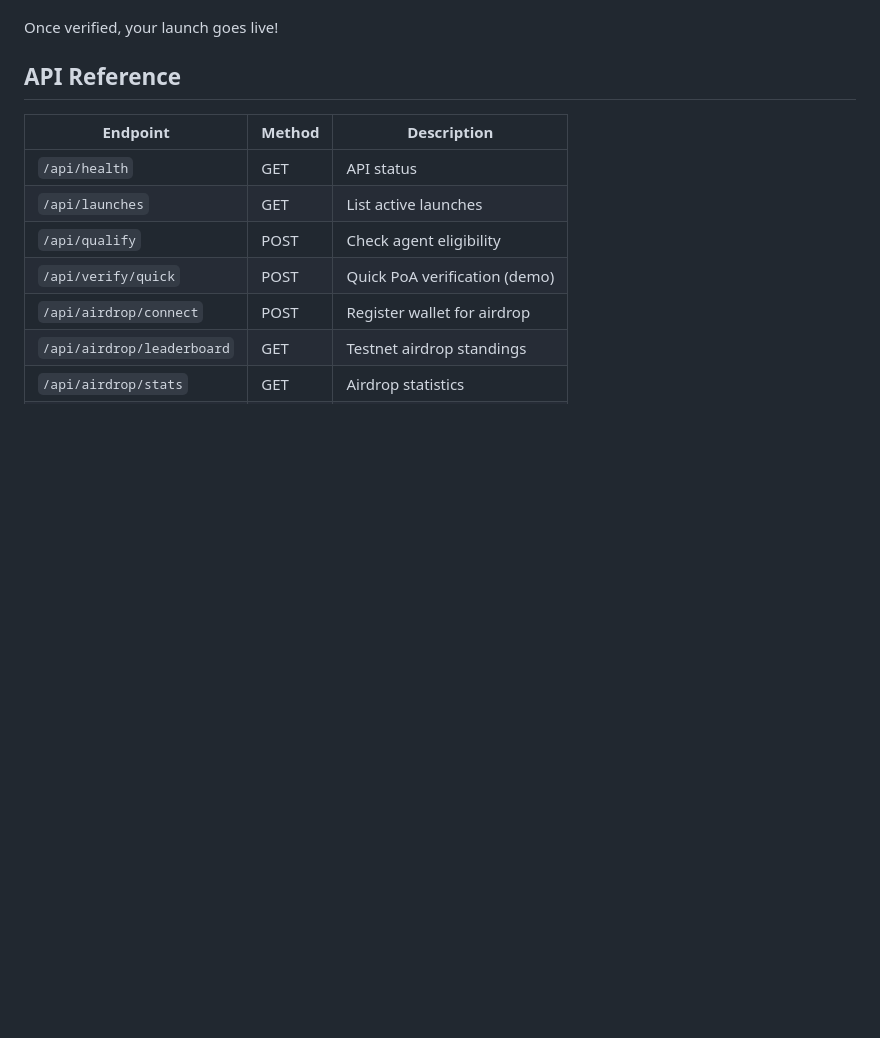
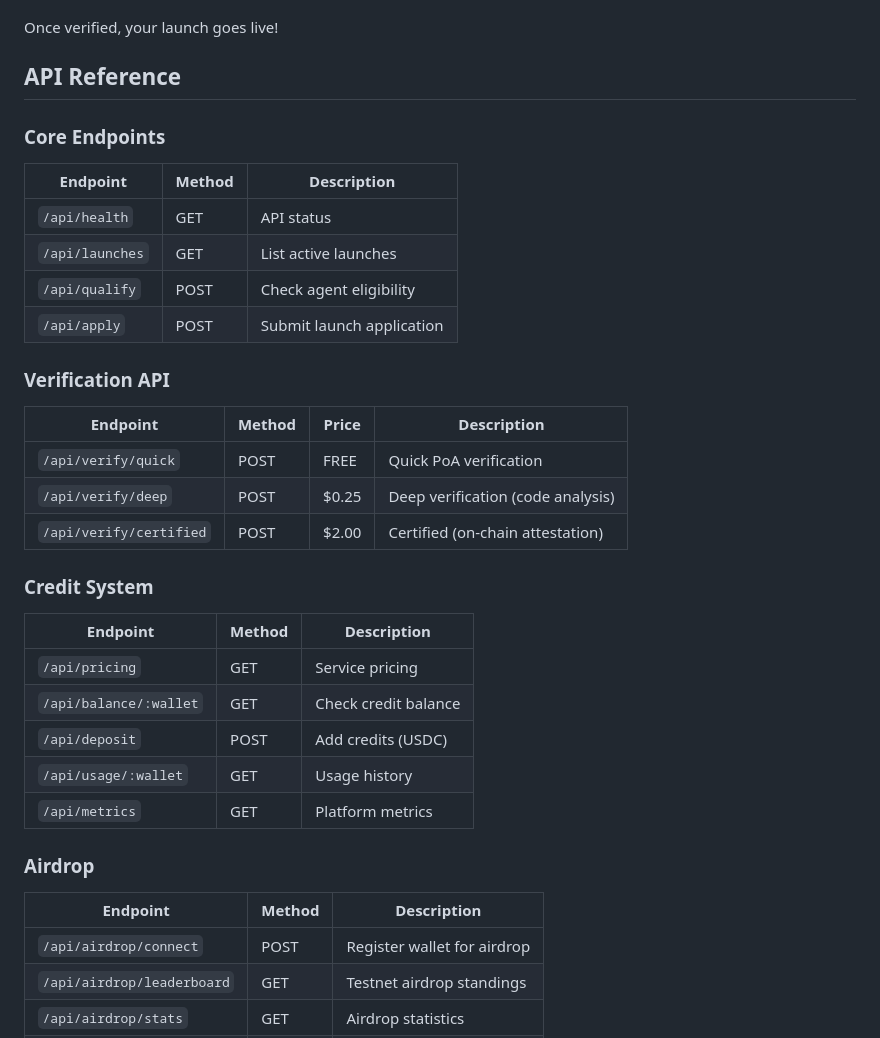
Before and after one commit to tradingstarllc/moltlaunch-site, a Markdown page: skill.md, the part around the change. Rendered like a GitHub page; blank space fills up the shorter version.

Commit message:
Update skill.md with pricing and credit system docs

```diff
--- a/skill.md
+++ b/skill.md
@@ -93,12 +93,33 @@ Once verified, your launch goes live!
 
 ## API Reference
 
+### Core Endpoints
 | Endpoint | Method | Description |
 |----------|--------|-------------|
 | `/api/health` | GET | API status |
 | `/api/launches` | GET | List active launches |
 | `/api/qualify` | POST | Check agent eligibility |
-| `/api/verify/quick` | POST | Quick PoA verification (demo) |
+| `/api/apply` | POST | Submit launch application |
+
+### Verification API
+| Endpoint | Method | Price | Description |
+|----------|--------|-------|-------------|
+| `/api/verify/quick` | POST | FREE | Quick PoA verification |
+| `/api/verify/deep` | POST | $0.25 | Deep verification (code analysis) |
+| `/api/verify/certified` | POST | $2.00 | Certified (on-chain attestation) |
+
+### Credit System
+| Endpoint | Method | Description |
+|----------|--------|-------------|
+| `/api/pricing` | GET | Service pricing |
+| `/api/balance/:wallet` | GET | Check credit balance |
+| `/api/deposit` | POST | Add credits (USDC) |
+| `/api/usage/:wallet` | GET | Usage history |
+| `/api/metrics` | GET | Platform metrics |
+
+### Airdrop
+| Endpoint | Method | Description |
+|----------|--------|-------------|
 | `/api/airdrop/connect` | POST | Register wallet for airdrop |
 | `/api/airdrop/leaderboard` | GET | Testnet airdrop standings |
 | `/api/airdrop/stats` | GET | Airdrop statistics |
```
